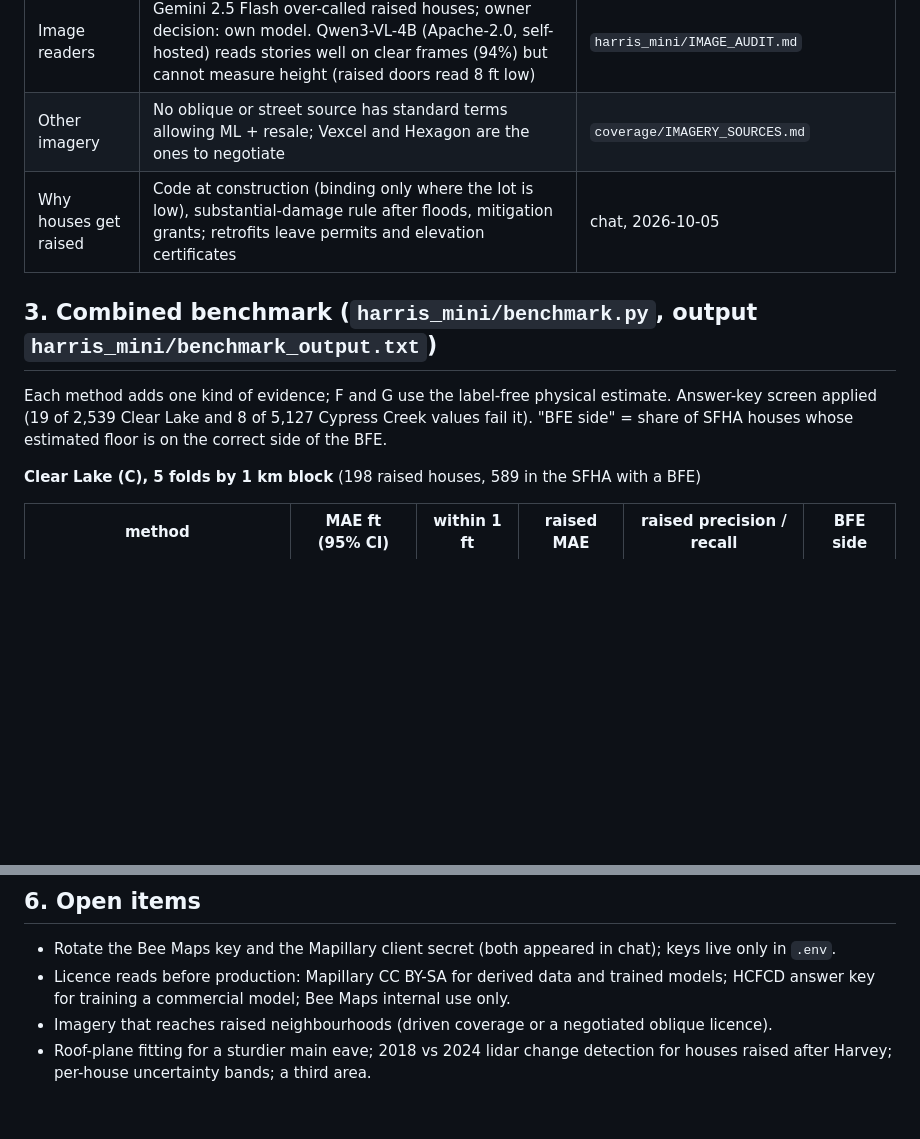
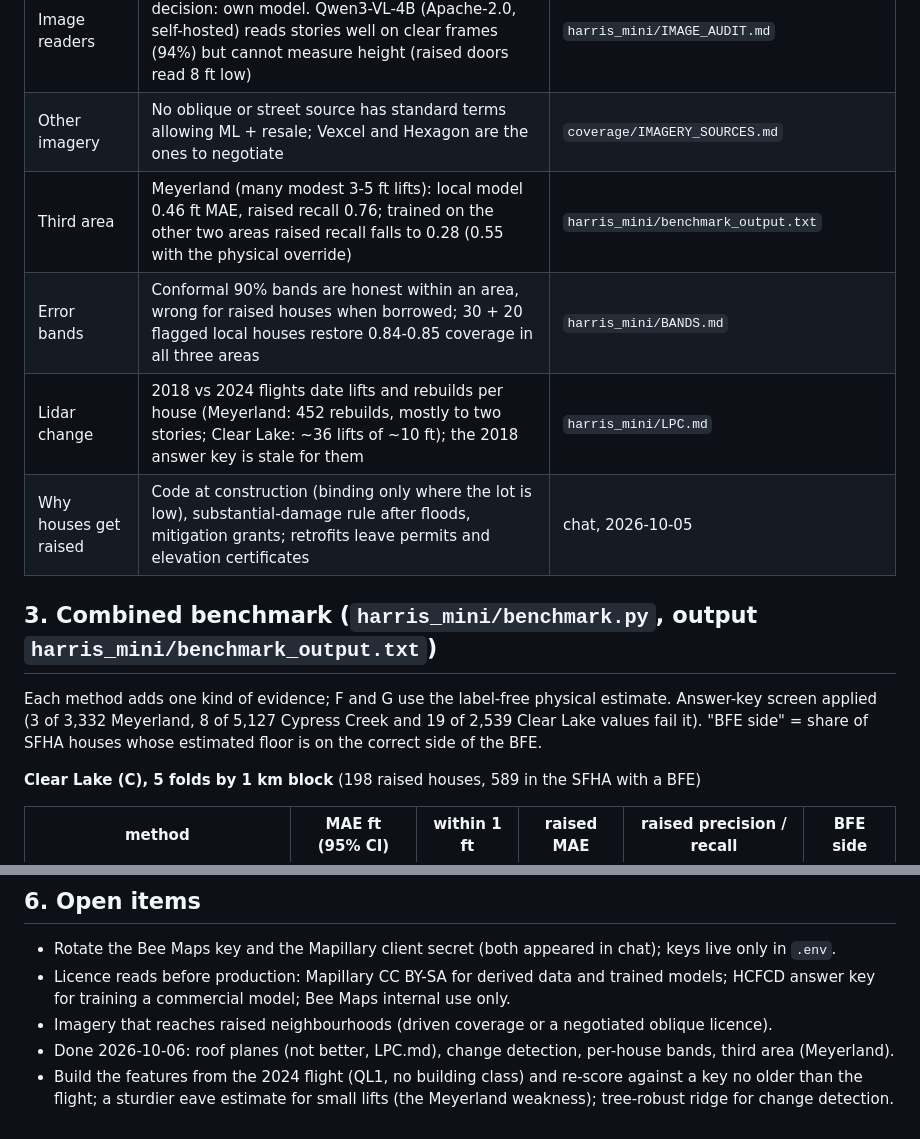
Before and after one commit to ztzhou1224/spatia-flood, a Markdown page: research/SUMMARY_2026-10-06.md, 2 parts joined by grey strips. Rendered like a GitHub page; blank space fills up the shorter version.

```diff
--- a/research/SUMMARY_2026-10-06.md
+++ b/research/SUMMARY_2026-10-06.md
@@ -25,12 +25,15 @@ evidence about the specific building: lidar ground and roof, appraisal records,
 | Street imagery | Coverage is the limit: Bee Maps reaches 2.2% of flagged Clear Lake houses (no raised one), Mapillary 3.8% (4 raised, mostly 2012). Crops were mis-centred (lens distortion, camera yaw) and some Mapillary poses wrong: fixed with rectified, target-centred views | `harris_mini/IMAGE_AUDIT.md` |
 | Image readers | Gemini 2.5 Flash over-called raised houses; owner decision: own model. Qwen3-VL-4B (Apache-2.0, self-hosted) reads stories well on clear frames (94%) but cannot measure height (raised doors read 8 ft low) | `harris_mini/IMAGE_AUDIT.md` |
 | Other imagery | No oblique or street source has standard terms allowing ML + resale; Vexcel and Hexagon are the ones to negotiate | `coverage/IMAGERY_SOURCES.md` |
+| Third area | Meyerland (many modest 3-5 ft lifts): local model 0.46 ft MAE, raised recall 0.76; trained on the other two areas raised recall falls to 0.28 (0.55 with the physical override) | `harris_mini/benchmark_output.txt` |
+| Error bands | Conformal 90% bands are honest within an area, wrong for raised houses when borrowed; 30 + 20 flagged local houses restore 0.84-0.85 coverage in all three areas | `harris_mini/BANDS.md` |
+| Lidar change | 2018 vs 2024 flights date lifts and rebuilds per house (Meyerland: 452 rebuilds, mostly to two stories; Clear Lake: ~36 lifts of ~10 ft); the 2018 answer key is stale for them | `harris_mini/LPC.md` |
 | Why houses get raised | Code at construction (binding only where the lot is low), substantial-damage rule after floods, mitigation grants; retrofits leave permits and elevation certificates | chat, 2026-10-05 |
 
 ## 3. Combined benchmark (`harris_mini/benchmark.py`, output `harris_mini/benchmark_output.txt`)
 
 Each method adds one kind of evidence; F and G use the label-free physical estimate. Answer-key screen applied
-(19 of 2,539 Clear Lake and 8 of 5,127 Cypress Creek values fail it). "BFE side" = share of SFHA houses whose
+(3 of 3,332 Meyerland, 8 of 5,127 Cypress Creek and 19 of 2,539 Clear Lake values fail it). "BFE side" = share of SFHA houses whose
 estimated floor is on the correct side of the BFE.
 
 **Clear Lake (C), 5 folds by 1 km block** (198 raised houses, 589 in the SFHA with a BFE)
@@ -87,5 +124,6 @@ raised call, stories agree 94%; Mapillary (15 houses, 4 raised) raised precision
 - Licence reads before production: Mapillary CC BY-SA for derived data and trained models; HCFCD answer key for
   training a commercial model; Bee Maps internal use only.
 - Imagery that reaches raised neighbourhoods (driven coverage or a negotiated oblique licence).
-- Roof-plane fitting for a sturdier main eave; 2018 vs 2024 lidar change detection for houses raised after Harvey;
-  per-house uncertainty bands; a third area.
+- Done 2026-10-06: roof planes (not better, LPC.md), change detection, per-house bands, third area (Meyerland).
+- Build the features from the 2024 flight (QL1, no building class) and re-score against a key no older than the
+  flight; a sturdier eave estimate for small lifts (the Meyerland weakness); tree-robust ridge for change detection.
```
Also changed, not shown: other parts of research/SUMMARY_2026-10-06.md (+41 -7 lines).
